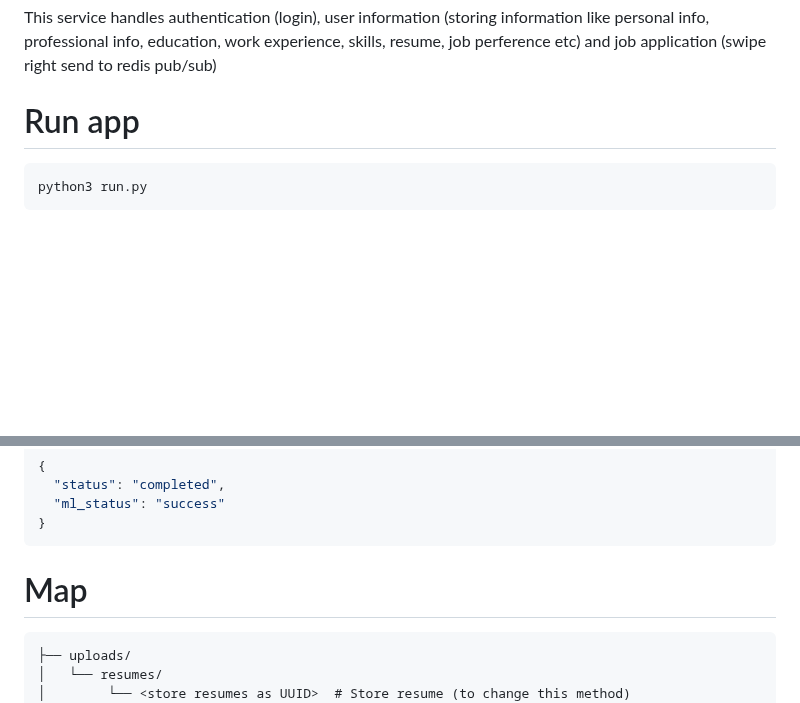
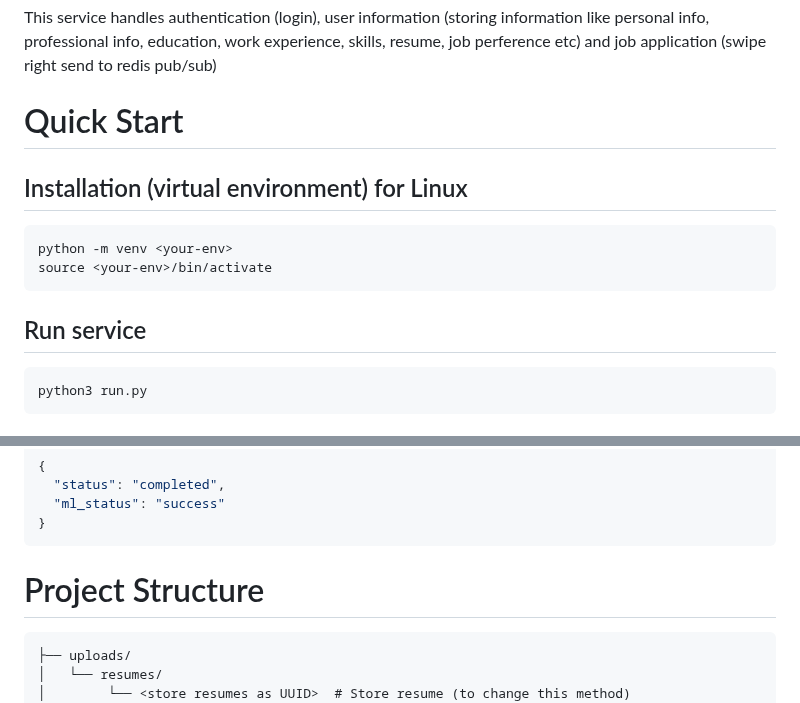
Before and after one commit to wms2711/TFJ_authentication_service, a Markdown page: README.md, 2 parts joined by grey strips. GitHub-like rendering; blank space fills up the shorter version.

Commit message:
adjust docs

````diff
--- a/README.md
+++ b/README.md
@@ -1,7 +1,13 @@
 # Purpose of this service
 This service handles authentication (login), user information (storing information like personal info, professional info, education, work experience, skills, resume, job perference etc) and job application (swipe right send to redis pub/sub)
 
-# Run app
+# Quick Start
+## Installation (virtual environment) for Linux
+```bash
+python -m venv <your-env>
+source <your-env>/bin/activate
+```
+## Run service
 ```bash
 python3 run.py
 ```
@@ -290,7 +296,7 @@ Payload below as reference:
 }
 ```
 
-# Map
+# Project Structure
 ```authentication_service/
 ├── uploads/
 │   └── resumes/
````
